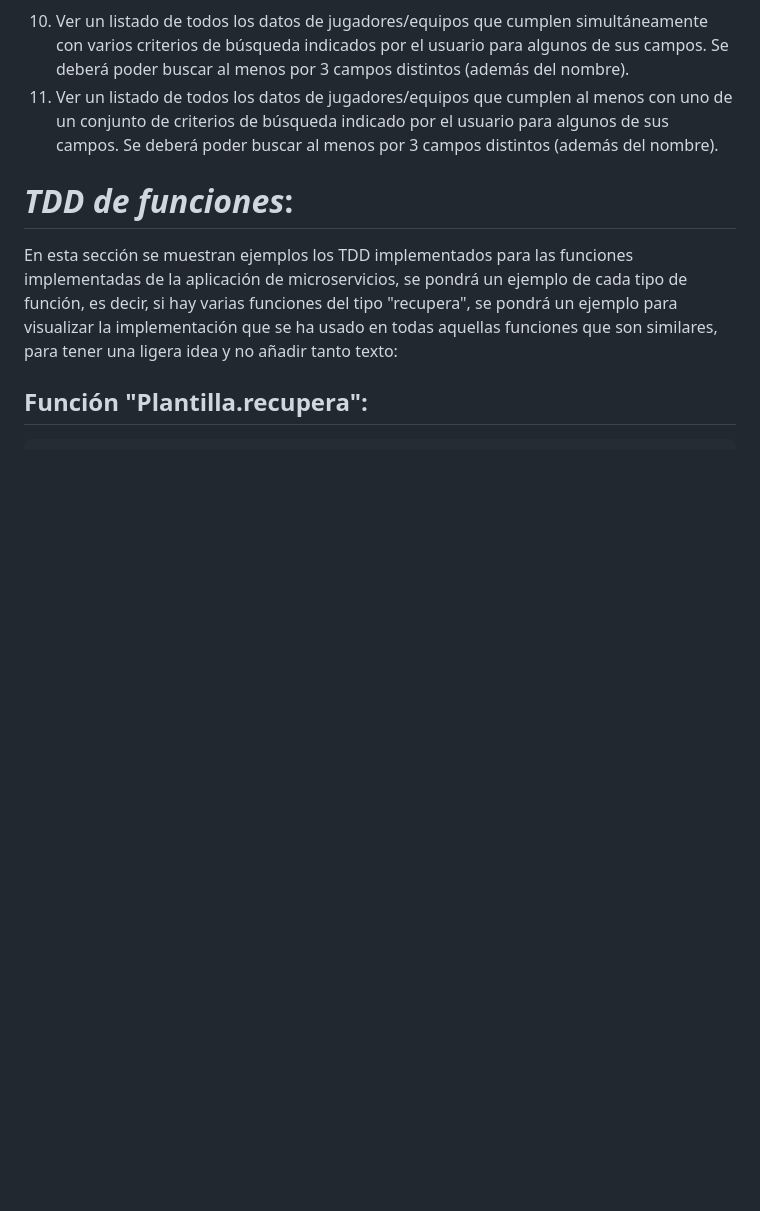
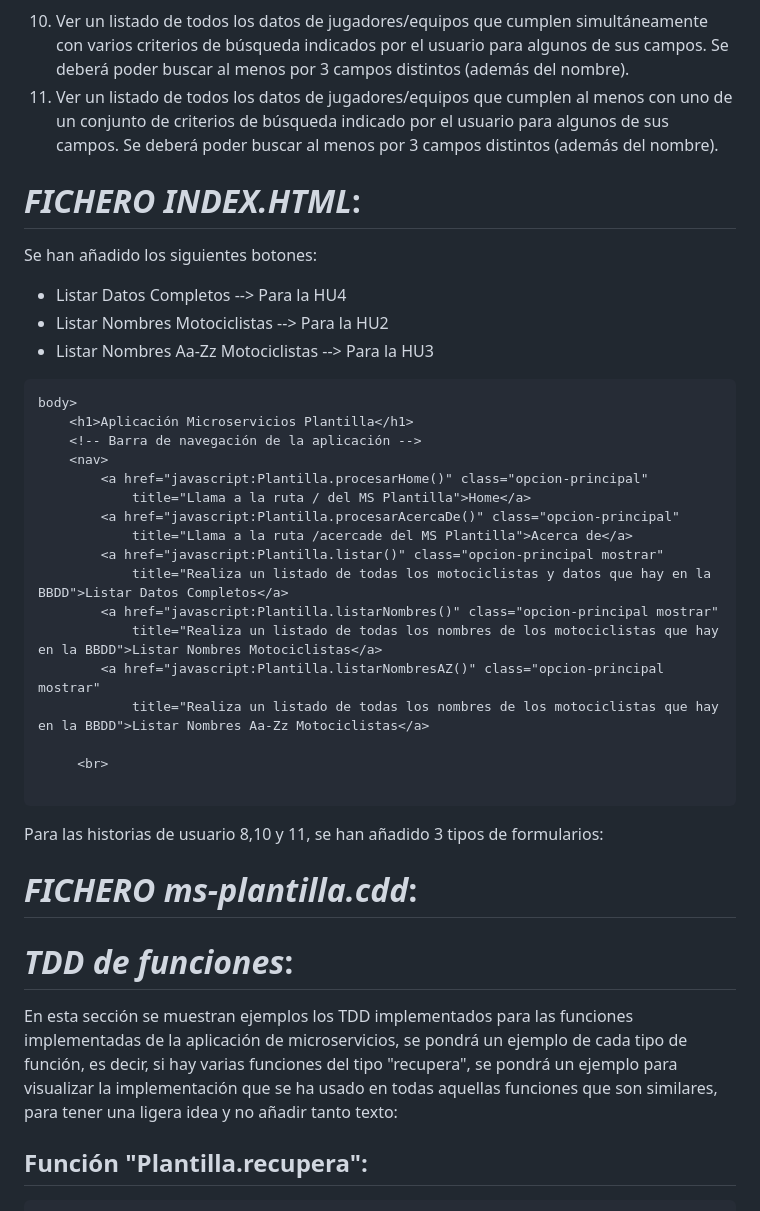
Before and after one commit to UJA-DAGIL-22-23/dagil-2022-2023-practica-3-ira00026, a Markdown page: README.md, the part around the change. GitHub-like rendering; blank space fills up the shorter version.

Commit message:
Añado cosas al fichero README

````diff
--- a/README.md
+++ b/README.md
@@ -776,6 +776,39 @@ Plantilla.personaBuscar = function (nombreBuscar){
 10. Ver un listado de todos los datos de jugadores/equipos que cumplen simultáneamente con varios criterios de búsqueda indicados por el usuario para algunos de sus campos. Se deberá poder buscar al menos por 3 campos distintos (además del nombre).
 11. Ver un listado de todos los datos de jugadores/equipos que cumplen al menos con uno de un conjunto de criterios de búsqueda indicado por el usuario para algunos de sus campos. Se deberá poder buscar al menos por 3 campos distintos (además del nombre).
 
+
+# *FICHERO INDEX.HTML*:
+
+Se han añadido los siguientes botones:
+* Listar Datos Completos --> Para la HU4
+* Listar Nombres Motociclistas --> Para la HU2
+* Listar Nombres Aa-Zz Motociclistas --> Para la HU3
+
+```
+body>
+    <h1>Aplicación Microservicios Plantilla</h1>
+    <!-- Barra de navegación de la aplicación -->
+    <nav>
+        <a href="javascript:Plantilla.procesarHome()" class="opcion-principal"
+            title="Llama a la ruta / del MS Plantilla">Home</a>
+        <a href="javascript:Plantilla.procesarAcercaDe()" class="opcion-principal"
+            title="Llama a la ruta /acercade del MS Plantilla">Acerca de</a>
+        <a href="javascript:Plantilla.listar()" class="opcion-principal mostrar"
+            title="Realiza un listado de todas los motociclistas y datos que hay en la BBDD">Listar Datos Completos</a>
+        <a href="javascript:Plantilla.listarNombres()" class="opcion-principal mostrar"
+            title="Realiza un listado de todas los nombres de los motociclistas que hay en la BBDD">Listar Nombres Motociclistas</a>
+        <a href="javascript:Plantilla.listarNombresAZ()" class="opcion-principal mostrar"
+            title="Realiza un listado de todas los nombres de los motociclistas que hay en la BBDD">Listar Nombres Aa-Zz Motociclistas</a>
+
+     <br>
+
+```
+
+Para las historias de usuario 8,10 y 11, se han añadido 3 tipos de formularios:
+
+
+# *FICHERO ms-plantilla.cdd*:
+
 # *TDD de funciones*:
 
 En esta sección se muestran ejemplos los TDD implementados para las funciones implementadas de la aplicación de microservicios, se pondrá un ejemplo de cada tipo de función, es decir, si hay varias funciones del tipo "recupera", se pondrá un ejemplo para visualizar la implementación que se ha usado en todas aquellas funciones que son similares, para tener una ligera idea y no añadir tanto texto:
````
